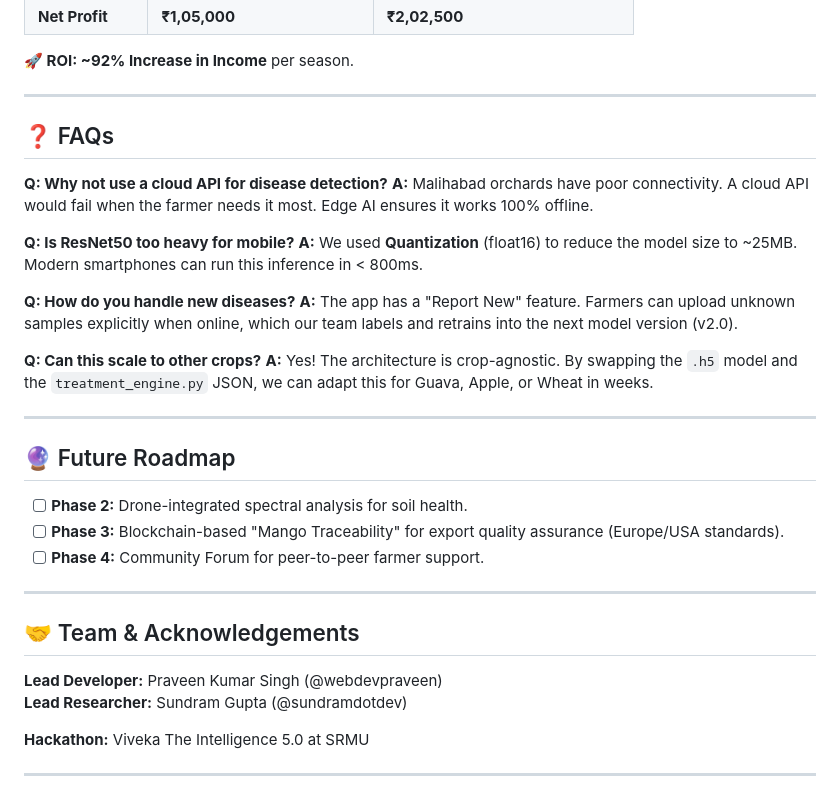
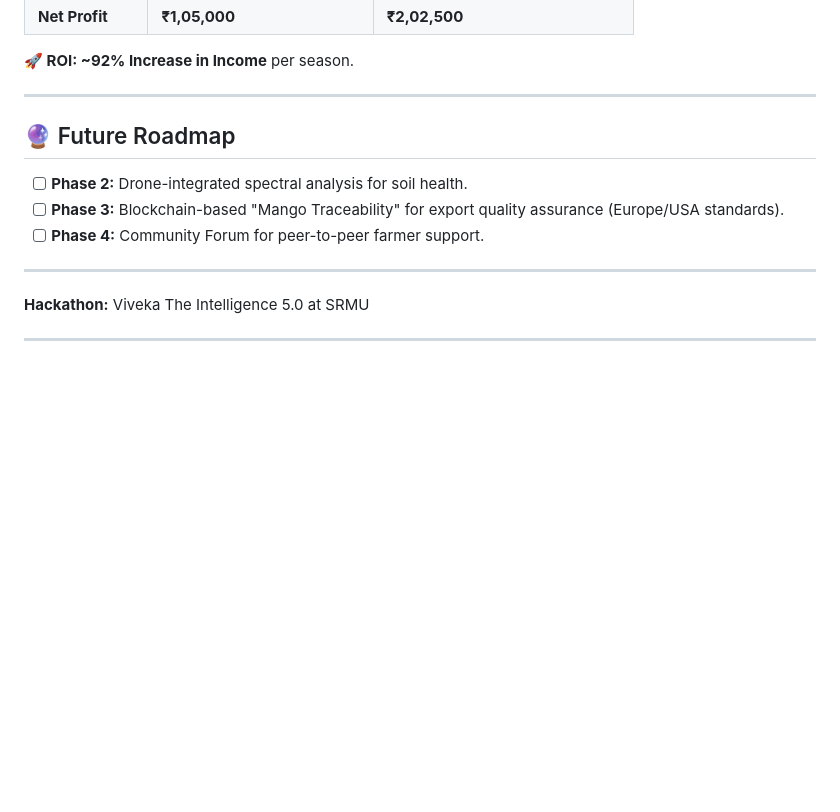
Before and after one commit to webdevpraveen/Mangifera-Shield, a Markdown page: README.md, the part around the change. GitHub-like rendering; blank space fills up the shorter version.

```diff
--- a/README.md
+++ b/README.md
@@ -185,21 +185,6 @@ Our implementation is based on the following peer-reviewed research papers and d
 ---
 
 
-## ❓ FAQs
-
-**Q: Why not use a cloud API for disease detection?**
-**A:** Malihabad orchards have poor connectivity. A cloud API would fail when the farmer needs it most. Edge AI ensures it works 100% offline.
-
-**Q: Is ResNet50 too heavy for mobile?**
-**A:** We used **Quantization** (float16) to reduce the model size to ~25MB. Modern smartphones can run this inference in < 800ms.
-
-**Q: How do you handle new diseases?**
-**A:** The app has a "Report New" feature. Farmers can upload unknown samples explicitly when online, which our team labels and retrains into the next model version (v2.0).
-
-**Q: Can this scale to other crops?**
-**A:** Yes! The architecture is crop-agnostic. By swapping the `.h5` model and the `treatment_engine.py` JSON, we can adapt this for Guava, Apple, or Wheat in weeks.
-
----
 
 ## 🔮 Future Roadmap
 
@@ -209,11 +194,6 @@ Our implementation is based on the following peer-reviewed research papers and d
 
 ---
 
-## 🤝 Team & Acknowledgements
-
-**Lead Developer:** Praveen Kumar Singh (@webdevpraveen)
-**Lead Researcher:** Sundram Gupta (@sundramdotdev)
-
 **Hackathon:** Viveka The Intelligence 5.0 at SRMU
 
 
```
